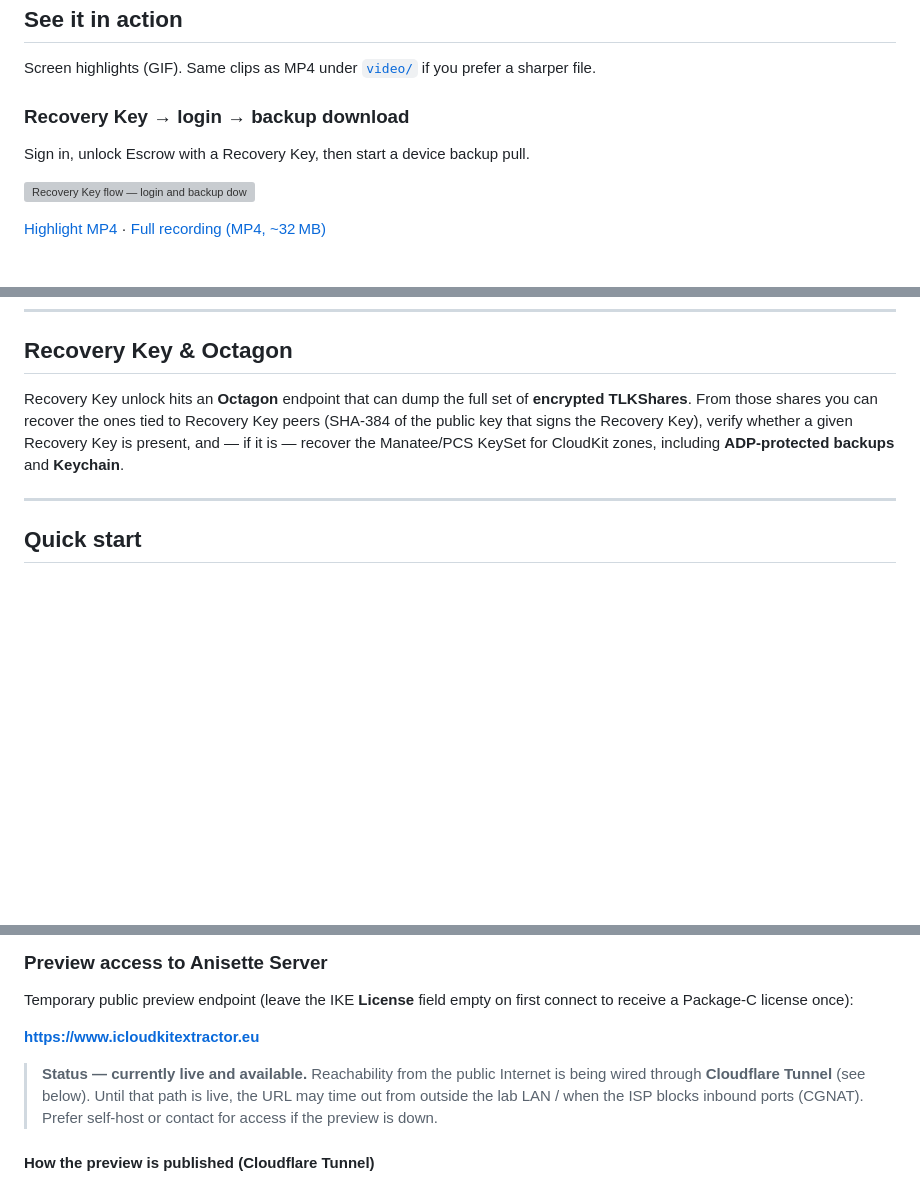
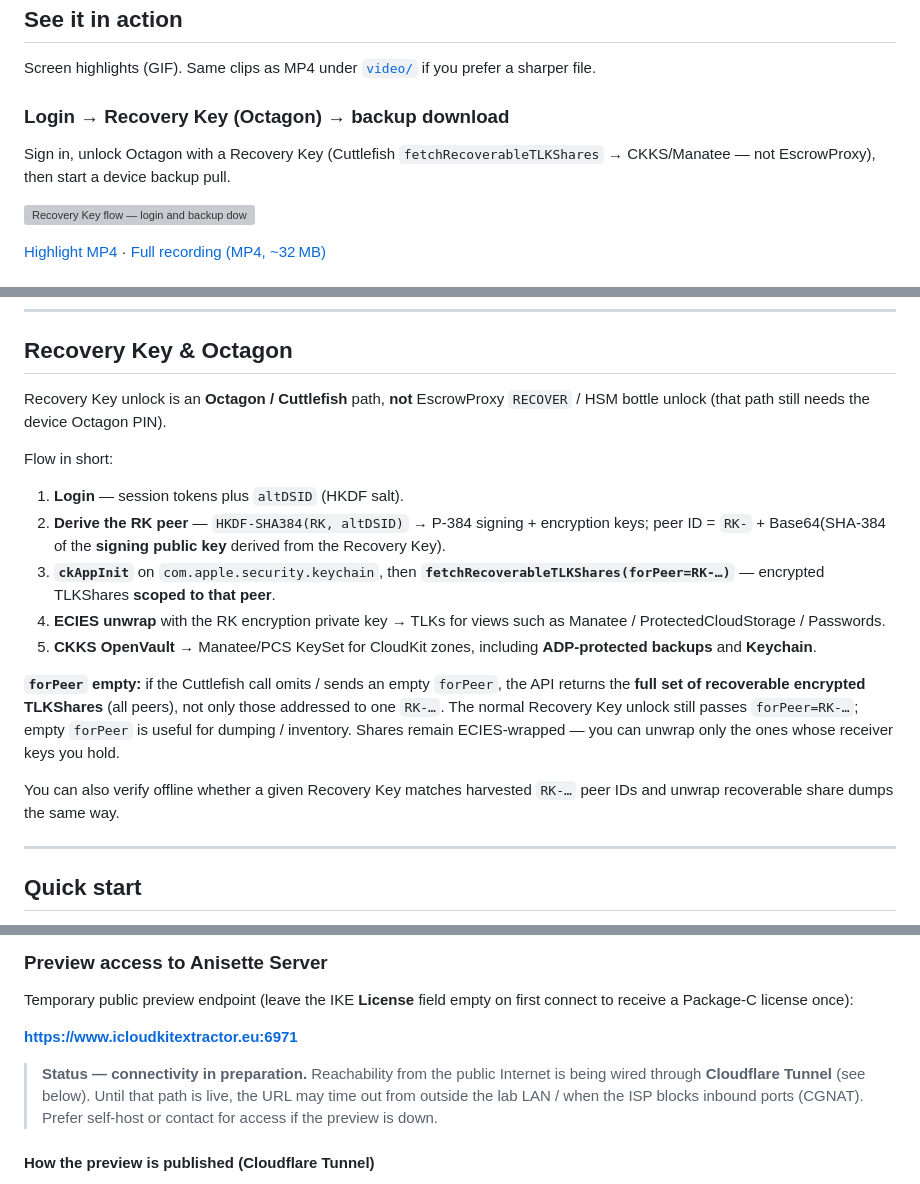
Before and after one commit to GiordanoSconti/iCloudKitExtractor, a Markdown page: README.md, 3 parts joined by grey strips. GitHub-like rendering; blank space fills up the shorter version; grey boxes are pictures that could not be loaded.

Commit message:
Revise README for accuracy and clarity
Updated various sections for clarity and accuracy, including Escrow & PCS details, Recovery Key flow, and Anisette Server preview access.

```diff
--- a/README.md
+++ b/README.md
@@ -55,9 +55,9 @@ Built by **Giordano Sconti** with **[Forensis-Lab](https://giordanosconti.github
 
 Screen highlights (GIF). Same clips as MP4 under [`video/`](video/) if you prefer a sharper file.
 
-### Recovery Key → login → backup download
+### Login → Recovery Key (Octagon) → backup download
 
-Sign in, unlock Escrow with a Recovery Key, then start a device backup pull.
+Sign in, unlock Octagon with a Recovery Key (Cuttlefish `fetchRecoverableTLKShares` → CKKS/Manatee — not EscrowProxy), then start a device backup pull.
 
 ![Recovery Key flow — login and backup download](video/07-backup-login-download.gif)
 
@@ -129,7 +129,19 @@ Same account conditions where **Elcomsoft 11.0.5** returned *Access Denied* with
 
 ## Recovery Key & Octagon
 
-Recovery Key unlock hits an **Octagon** endpoint that can dump the full set of **encrypted TLKShares**. From those shares you can recover the ones tied to Recovery Key peers (SHA-384 of the public key that signs the Recovery Key), verify whether a given Recovery Key is present, and — if it is — recover the Manatee/PCS KeySet for CloudKit zones, including **ADP-protected backups** and **Keychain**.
+Recovery Key unlock is an **Octagon / Cuttlefish** path, **not** EscrowProxy `RECOVER` / HSM bottle unlock (that path still needs the device Octagon PIN).
+
+Flow in short:
+
+1. **Login** — session tokens plus `altDSID` (HKDF salt).
+2. **Derive the RK peer** — `HKDF-SHA384(RK, altDSID)` → P-384 signing + encryption keys; peer ID = `RK-` + Base64(SHA-384 of the **signing public key** derived from the Recovery Key).
+3. **`ckAppInit`** on `com.apple.security.keychain`, then **`fetchRecoverableTLKShares(forPeer=RK-…)`** — encrypted TLKShares **scoped to that peer**.
+4. **ECIES unwrap** with the RK encryption private key → TLKs for views such as Manatee / ProtectedCloudStorage / Passwords.
+5. **CKKS OpenVault** → Manatee/PCS KeySet for CloudKit zones, including **ADP-protected backups** and **Keychain**.
+
+**`forPeer` empty:** if the Cuttlefish call omits / sends an empty `forPeer`, the API returns the **full set of recoverable encrypted TLKShares** (all peers), not only those addressed to one `RK-…`. The normal Recovery Key unlock still passes `forPeer=RK-…`; empty `forPeer` is useful for dumping / inventory. Shares remain ECIES-wrapped — you can unwrap only the ones whose receiver keys you hold.
+
+You can also verify offline whether a given Recovery Key matches harvested `RK-…` peer IDs and unwrap recoverable share dumps the same way.
 
 ---
 
@@ -148,9 +160,9 @@ Or grab a signed build from [Releases](https://github.com/GiordanoSconti/iCloudK
 
 Temporary public preview endpoint (leave the IKE **License** field empty on first connect to receive a Package-C license once):
 
-**https://www.icloudkitextractor.eu**
+**https://www.icloudkitextractor.eu:6971**
 
-> **Status — currently live and available.** Reachability from the public Internet is being wired through **Cloudflare Tunnel** (see below). Until that path is live, the URL may time out from outside the lab LAN / when the ISP blocks inbound ports (CGNAT). Prefer self-host or contact for access if the preview is down.
+> **Status — connectivity in preparation.** Reachability from the public Internet is being wired through **Cloudflare Tunnel** (see below). Until that path is live, the URL may time out from outside the lab LAN / when the ISP blocks inbound ports (CGNAT). Prefer self-host or contact for access if the preview is down.
 
 #### How the preview is published (Cloudflare Tunnel)
 
```
Also changed, not shown: other parts of README.md (+2 -2 lines).
